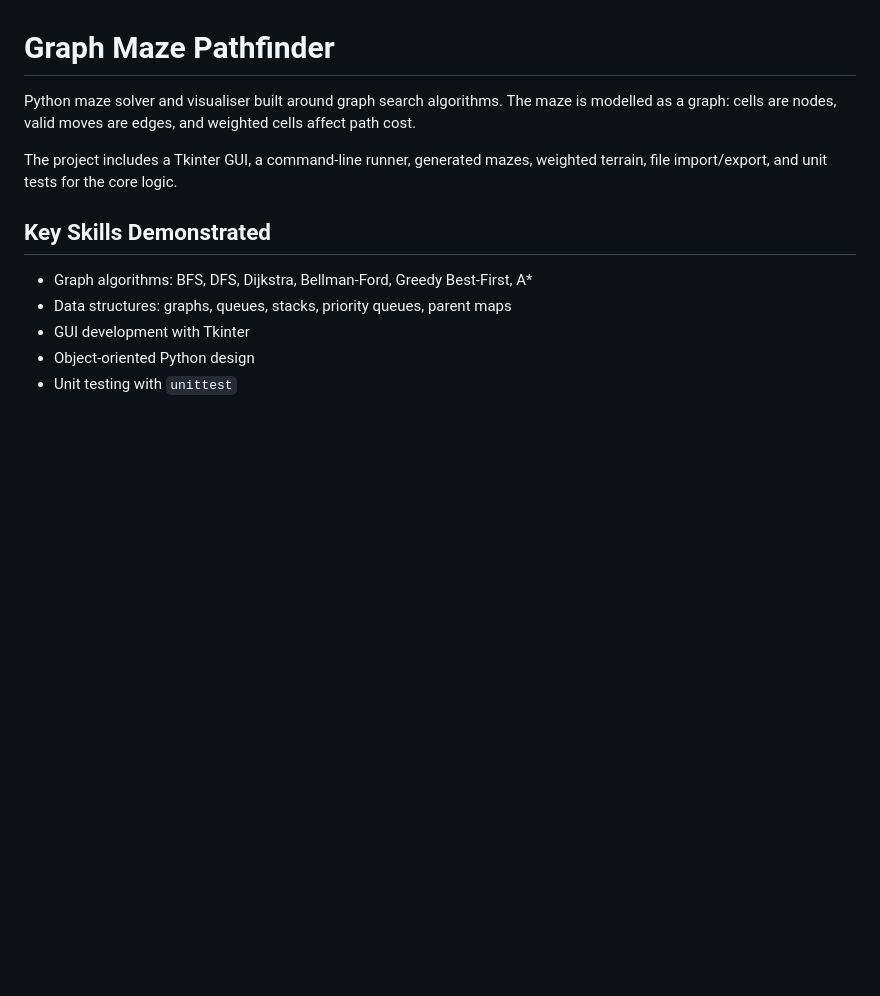
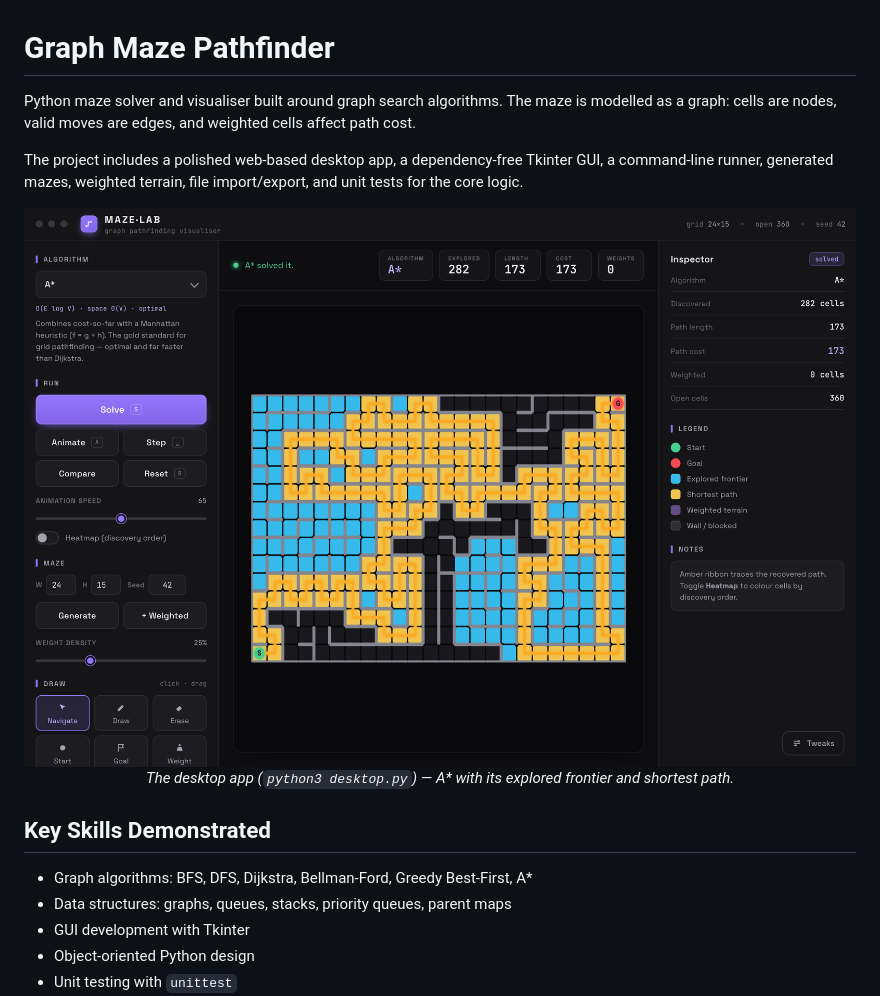
Before and after one commit to georgijv-sys/graph-maze-pathfinder, a Markdown page: README.md, the part around the change printed below. GitHub-like rendering; pictures changed too: docs/screenshots/hero.png (added); blank space fills up the shorter version.

```diff
--- a/README.md
+++ b/README.md
@@ -4,8 +4,15 @@ Python maze solver and visualiser built around graph search algorithms. The
 maze is modelled as a graph: cells are nodes, valid moves are edges, and
 weighted cells affect path cost.
 
-The project includes a Tkinter GUI, a command-line runner, generated mazes,
-weighted terrain, file import/export, and unit tests for the core logic.
+The project includes a polished web-based desktop app, a dependency-free
+Tkinter GUI, a command-line runner, generated mazes, weighted terrain, file
+import/export, and unit tests for the core logic.
+
+<p align="center">
+  <img src="docs/screenshots/hero.png" alt="Maze Lab — A* solving a maze in the desktop app" width="840">
+  <br>
+  <em>The desktop app (<code>python3 desktop.py</code>) — A* with its explored frontier and shortest path.</em>
+</p>
 
 ## Key Skills Demonstrated
 
```
Also changed, not shown: other parts of README.md (+11 -1 lines), docs/screenshots/compare.png (added), docs/screenshots/heatmap.png (added), docs/screenshots/light.png (added), docs/screenshots/weighted.png (added).
